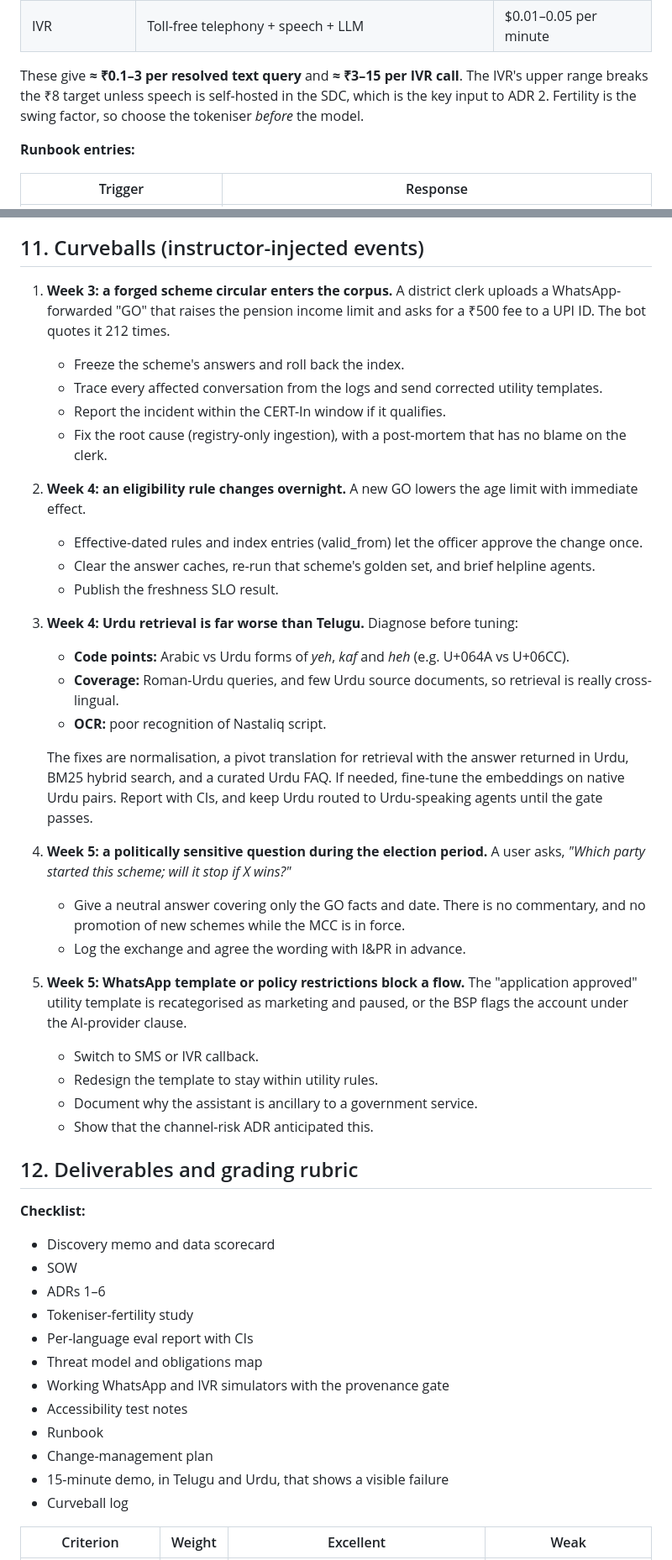
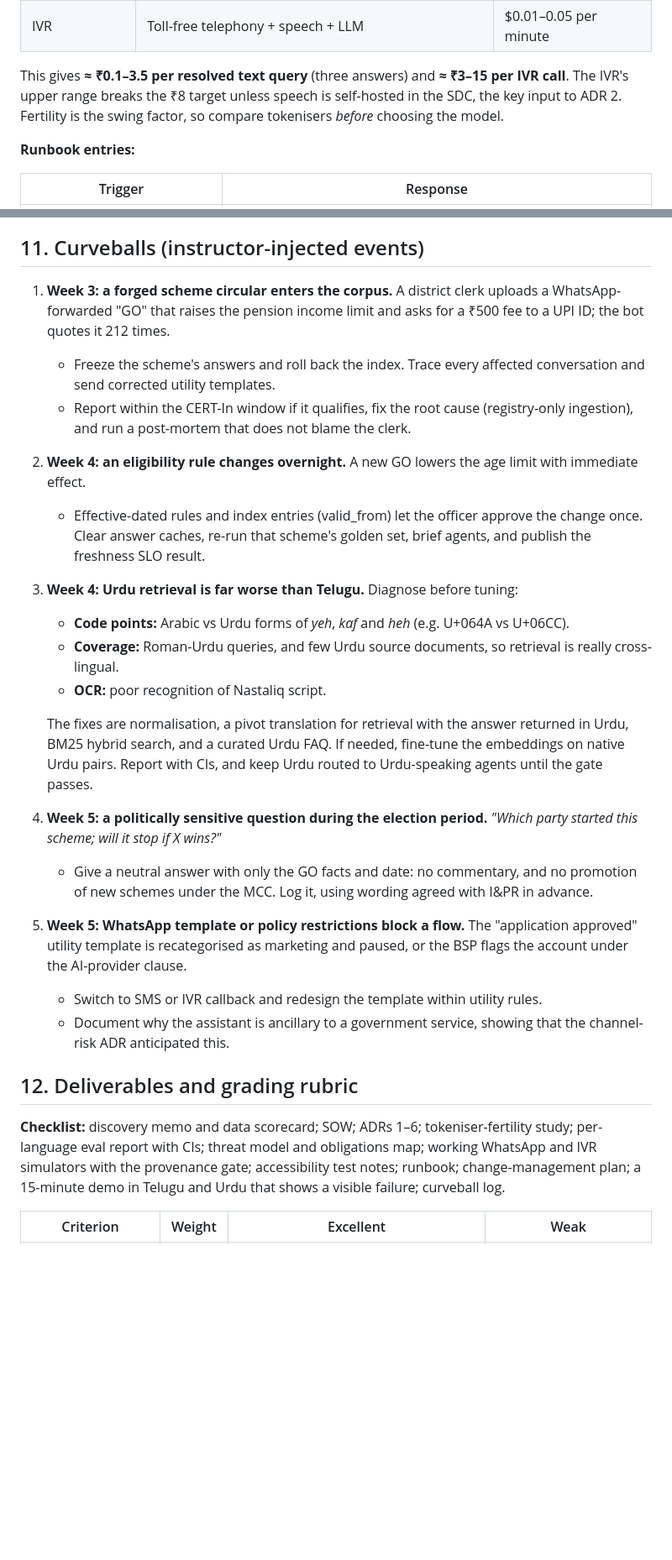
Before and after one commit to nagarjunak-pixel/02-autogpt-autonomous-agent, a Markdown page: curriculum/projects/P14-multilingual-citizen-services-assistant.md, 2 parts joined by grey strips. Shown at 84% size. Rendered like a GitHub page; blank space fills up the shorter version.

Commit message:
Update FDE project briefs in progress
Co-Authored-By: Claude Opus 5.5 <noreply@anthropic.com>
Claude-Session: https://claude.ai/code/session_01PGjoHHKGcfYwJVo532YH9c

```diff
--- a/curriculum/projects/P14-multilingual-citizen-services-assistant.md
+++ b/curriculum/projects/P14-multilingual-citizen-services-assistant.md
@@ -328,7 +323,7 @@ On a synthetic run with Urdu hit@5 at about 0.64, the harness reports a gap of a
 | WhatsApp fees | Replies inside the window free; status templates outside it charged per message | Check the current India rate card |
 | IVR | Toll-free telephony + speech + LLM | $0.01–0.05 per minute |
 
-These give **≈ ₹0.1–3 per resolved text query** and **≈ ₹3–15 per IVR call**. The IVR's upper range breaks the ₹8 target unless speech is self-hosted in the SDC, which is the key input to ADR 2. Fertility is the swing factor, so choose the tokeniser *before* the model.
+This gives **≈ ₹0.1–3.5 per resolved text query** (three answers) and **≈ ₹3–15 per IVR call**. The IVR's upper range breaks the ₹8 target unless speech is self-hosted in the SDC, the key input to ADR 2. Fertility is the swing factor, so compare tokenisers *before* choosing the model.
 
 **Runbook entries:**
 
@@ -344,45 +339,26 @@ These give **≈ ₹0.1–3 per resolved text query** and **≈ ₹3–15 per IV
 
 ## 11. Curveballs (instructor-injected events)
 
-1. **Week 3: a forged scheme circular enters the corpus.** A district clerk uploads a WhatsApp-forwarded "GO" that raises the pension income limit and asks for a ₹500 fee to a UPI ID. The bot quotes it 212 times.
-   - Freeze the scheme's answers and roll back the index.
-   - Trace every affected conversation from the logs and send corrected utility templates.
-   - Report the incident within the CERT-In window if it qualifies.
-   - Fix the root cause (registry-only ingestion), with a post-mortem that has no blame on the clerk.
+1. **Week 3: a forged scheme circular enters the corpus.** A district clerk uploads a WhatsApp-forwarded "GO" that raises the pension income limit and asks for a ₹500 fee to a UPI ID; the bot quotes it 212 times.
+   - Freeze the scheme's answers and roll back the index. Trace every affected conversation and send corrected utility templates.
+   - Report within the CERT-In window if it qualifies, fix the root cause (registry-only ingestion), and run a post-mortem that does not blame the clerk.
 2. **Week 4: an eligibility rule changes overnight.** A new GO lowers the age limit with immediate effect.
-   - Effective-dated rules and index entries (valid_from) let the officer approve the change once.
-   - Clear the answer caches, re-run that scheme's golden set, and brief helpline agents.
-   - Publish the freshness SLO result.
+   - Effective-dated rules and index entries (valid_from) let the officer approve the change once. Clear answer caches, re-run that scheme's golden set, brief agents, and publish the freshness SLO result.
 3. **Week 4: Urdu retrieval is far worse than Telugu.** Diagnose before tuning:
    - **Code points:** Arabic vs Urdu forms of *yeh*, *kaf* and *heh* (e.g. U+064A vs U+06CC).
    - **Coverage:** Roman-Urdu queries, and few Urdu source documents, so retrieval is really cross-lingual.
    - **OCR:** poor recognition of Nastaliq script.
 
    The fixes are normalisation, a pivot translation for retrieval with the answer returned in Urdu, BM25 hybrid search, and a curated Urdu FAQ. If needed, fine-tune the embeddings on native Urdu pairs. Report with CIs, and keep Urdu routed to Urdu-speaking agents until the gate passes.
-4. **Week 5: a politically sensitive question during the election period.** A user asks, *"Which party started this scheme; will it stop if X wins?"*
-   - Give a neutral answer covering only the GO facts and date. There is no commentary, and no promotion of new schemes while the MCC is in force.
-   - Log the exchange and agree the wording with I&PR in advance.
+4. **Week 5: a politically sensitive question during the election period.** *"Which party started this scheme; will it stop if X wins?"*
+   - Give a neutral answer with only the GO facts and date: no commentary, and no promotion of new schemes under the MCC. Log it, using wording agreed with I&PR in advance.
 5. **Week 5: WhatsApp template or policy restrictions block a flow.** The "application approved" utility template is recategorised as marketing and paused, or the BSP flags the account under the AI-provider clause.
-   - Switch to SMS or IVR callback.
-   - Redesign the template to stay within utility rules.
-   - Document why the assistant is ancillary to a government service.
-   - Show that the channel-risk ADR anticipated this.
+   - Switch to SMS or IVR callback and redesign the template within utility rules.
+   - Document why the assistant is ancillary to a government service, showing that the channel-risk ADR anticipated this.
 
 ## 12. Deliverables and grading rubric
 
-**Checklist:**
-- Discovery memo and data scorecard
-- SOW
-- ADRs 1–6
-- Tokeniser-fertility study
-- Per-language eval report with CIs
-- Threat model and obligations map
-- Working WhatsApp and IVR simulators with the provenance gate
-- Accessibility test notes
-- Runbook
-- Change-management plan
-- 15-minute demo, in Telugu and Urdu, that shows a visible failure
-- Curveball log
+**Checklist:** discovery memo and data scorecard; SOW; ADRs 1–6; tokeniser-fertility study; per-language eval report with CIs; threat model and obligations map; working WhatsApp and IVR simulators with the provenance gate; accessibility test notes; runbook; change-management plan; a 15-minute demo in Telugu and Urdu that shows a visible failure; curveball log.
 
 | Criterion | Weight | Excellent | Weak |
 |---|---|---|---|
```
Also changed, not shown: other parts of curriculum/projects/P14-multilingual-citizen-services-assistant.md (+1 -6 lines).
